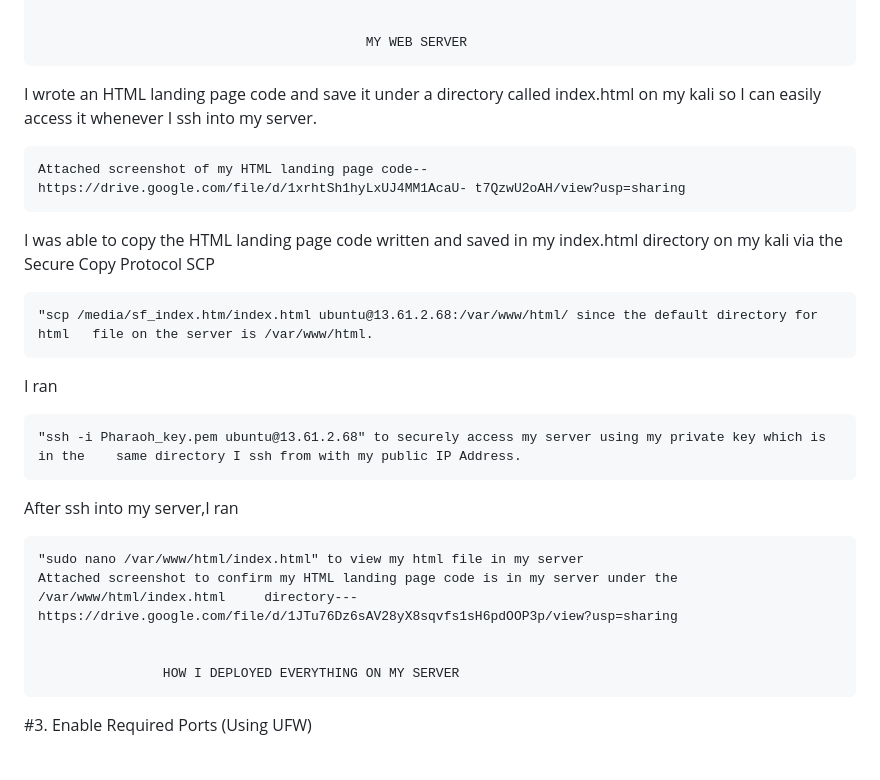
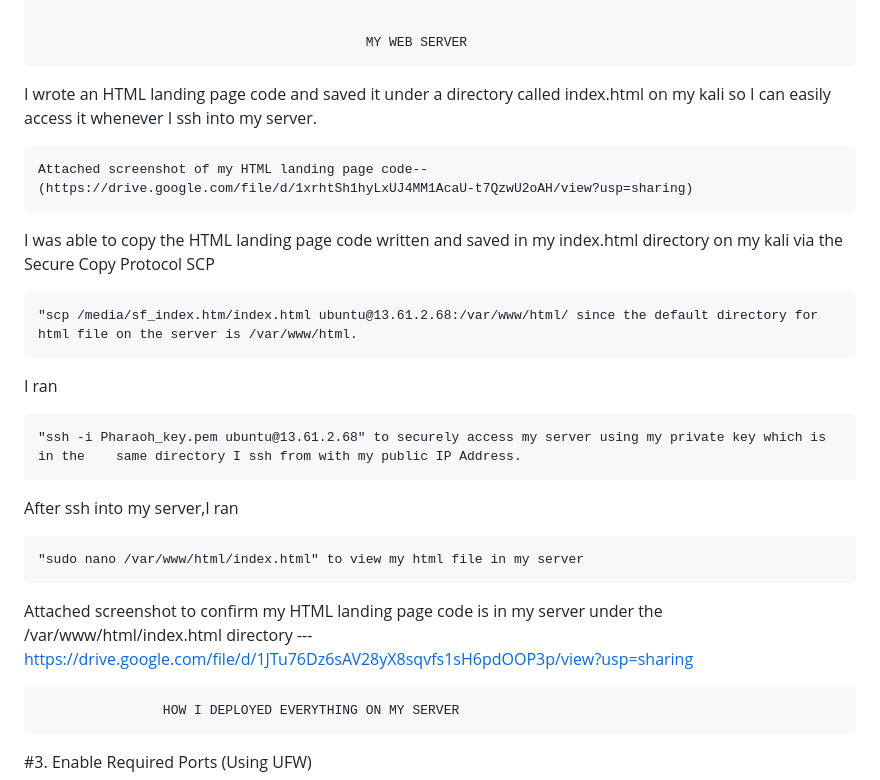
Before and after one commit to Pharaoh-hub/My-Altschool_Project, a Markdown page: README.md, the part around the change. Drawn GitHub-style; blank space fills up the shorter version.

```diff
--- a/README.md
+++ b/README.md
@@ -76,15 +76,13 @@ Breaking it down:
                                               MY WEB SERVER
 
 
-I wrote an HTML landing page code and save it under a directory called index.html on my kali so I can easily access it whenever I ssh into my server.
+I wrote an HTML landing page code and saved it under a directory called index.html on my kali so I can easily access it whenever I ssh into my server.
 
-	Attached screenshot of my HTML landing page code--			https://drive.google.com/file/d/1xrhtSh1hyLxUJ4MM1AcaU-	t7QzwU2oAH/view?usp=sharing
-
+	Attached screenshot of my HTML landing page code--(https://drive.google.com/file/d/1xrhtSh1hyLxUJ4MM1AcaU-t7QzwU2oAH/view?usp=sharing)
 
 I was able to copy the HTML landing page code written and saved in my index.html directory on my kali via the Secure Copy Protocol SCP
 
-	"scp /media/sf_index.htm/index.html ubuntu@13.61.2.68:/var/www/html/ since the default directory for html 	file on the server is /var/www/html.
-
+	"scp /media/sf_index.htm/index.html ubuntu@13.61.2.68:/var/www/html/ since the default directory for html file on the server is /var/www/html.
 
 I ran
 
@@ -93,7 +91,8 @@ I ran
 After ssh into my server,I ran
 
  	"sudo nano /var/www/html/index.html" to view my html file in my server
-	Attached screenshot to confirm my HTML landing page code is in my server under the /var/www/html/index.html 	directory---https://drive.google.com/file/d/1JTu76Dz6sAV28yX8sqvfs1sH6pdOOP3p/view?usp=sharing
+Attached screenshot to confirm my HTML landing page code is in my server under the /var/www/html/index.html directory
+---https://drive.google.com/file/d/1JTu76Dz6sAV28yX8sqvfs1sH6pdOOP3p/view?usp=sharing
 
 
 					HOW I DEPLOYED EVERYTHING ON MY SERVER
```
